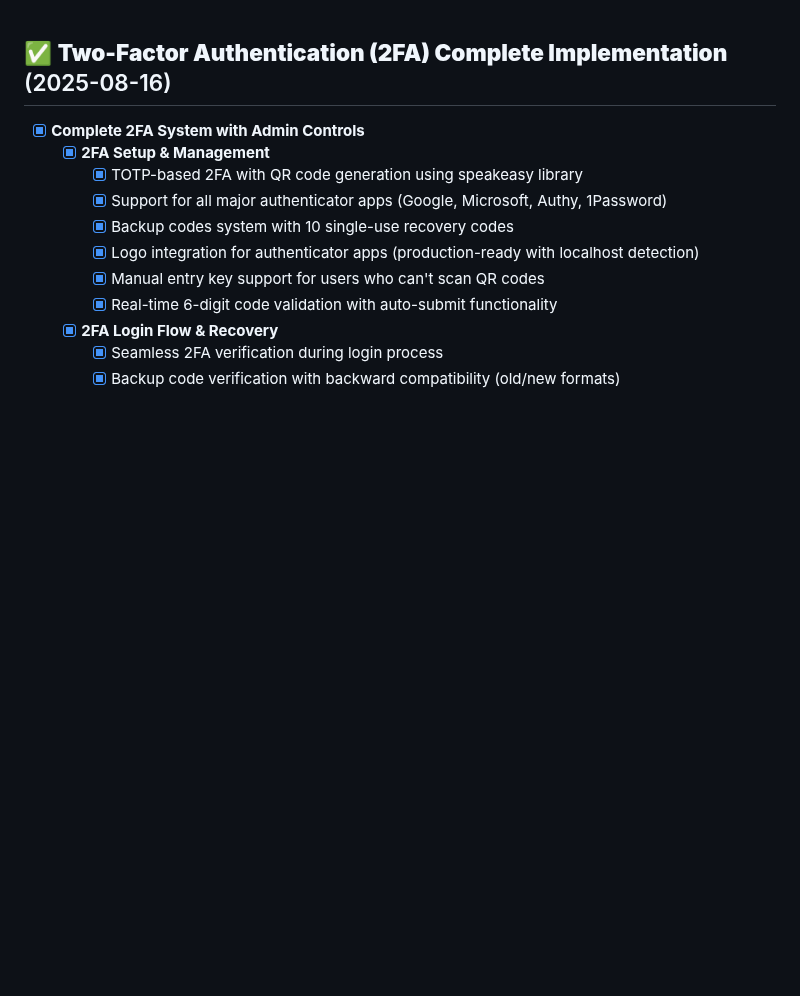
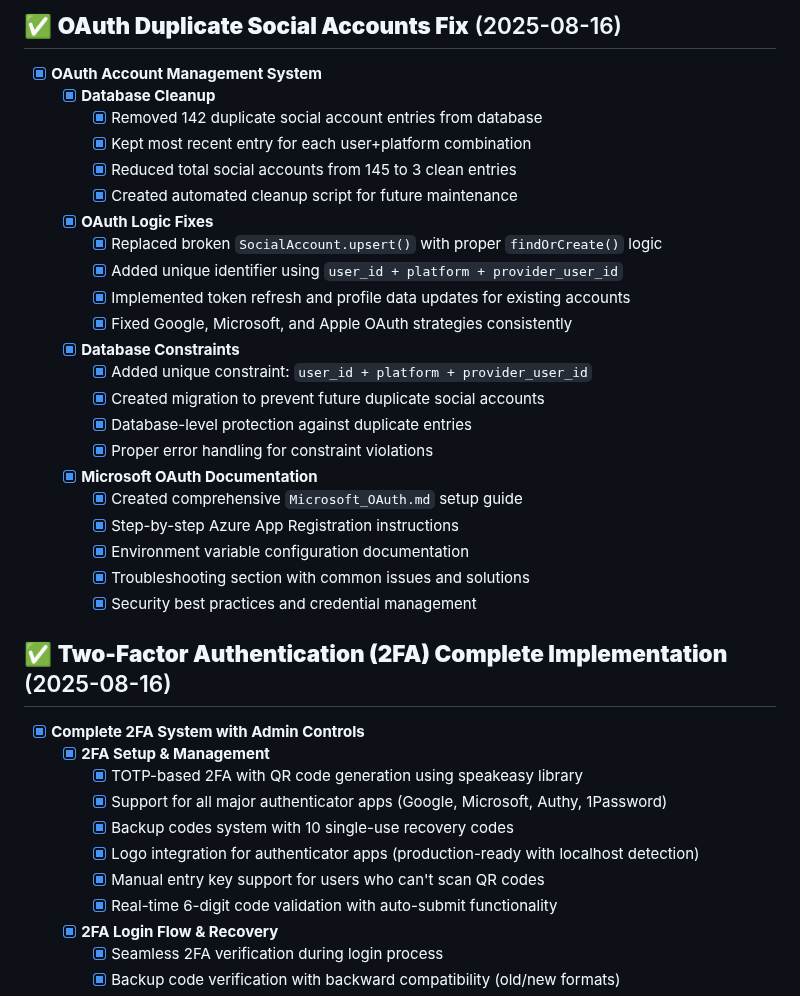
Before and after one commit to andyegli/daysave.app_v1.4.1, a Markdown page: TASK.md, the part around the change. Drawn GitHub-style; blank space fills up the shorter version.

```diff
--- a/TASK.md
+++ b/TASK.md
@@ -1,3 +1,30 @@
+## ✅ **OAuth Duplicate Social Accounts Fix** (2025-08-16)
+- [x] **OAuth Account Management System**
+  - [x] **Database Cleanup**
+    - [x] Removed 142 duplicate social account entries from database
+    - [x] Kept most recent entry for each user+platform combination
+    - [x] Reduced total social accounts from 145 to 3 clean entries
+    - [x] Created automated cleanup script for future maintenance
+
+  - [x] **OAuth Logic Fixes**
+    - [x] Replaced broken `SocialAccount.upsert()` with proper `findOrCreate()` logic
+    - [x] Added unique identifier using `user_id + platform + provider_user_id`
+    - [x] Implemented token refresh and profile data updates for existing accounts
+    - [x] Fixed Google, Microsoft, and Apple OAuth strategies consistently
+
+  - [x] **Database Constraints**
+    - [x] Added unique constraint: `user_id + platform + provider_user_id`
+    - [x] Created migration to prevent future duplicate social accounts
+    - [x] Database-level protection against duplicate entries
+    - [x] Proper error handling for constraint violations
+
+  - [x] **Microsoft OAuth Documentation**
+    - [x] Created comprehensive `Microsoft_OAuth.md` setup guide
+    - [x] Step-by-step Azure App Registration instructions
+    - [x] Environment variable configuration documentation
+    - [x] Troubleshooting section with common issues and solutions
+    - [x] Security best practices and credential management
+
 ## ✅ **Two-Factor Authentication (2FA) Complete Implementation** (2025-08-16)
 - [x] **Complete 2FA System with Admin Controls**
   - [x] **2FA Setup & Management**
```
Also changed, not shown: DaySave.app.md (+6 -2 lines), TODO.md (+10 -1 lines).
